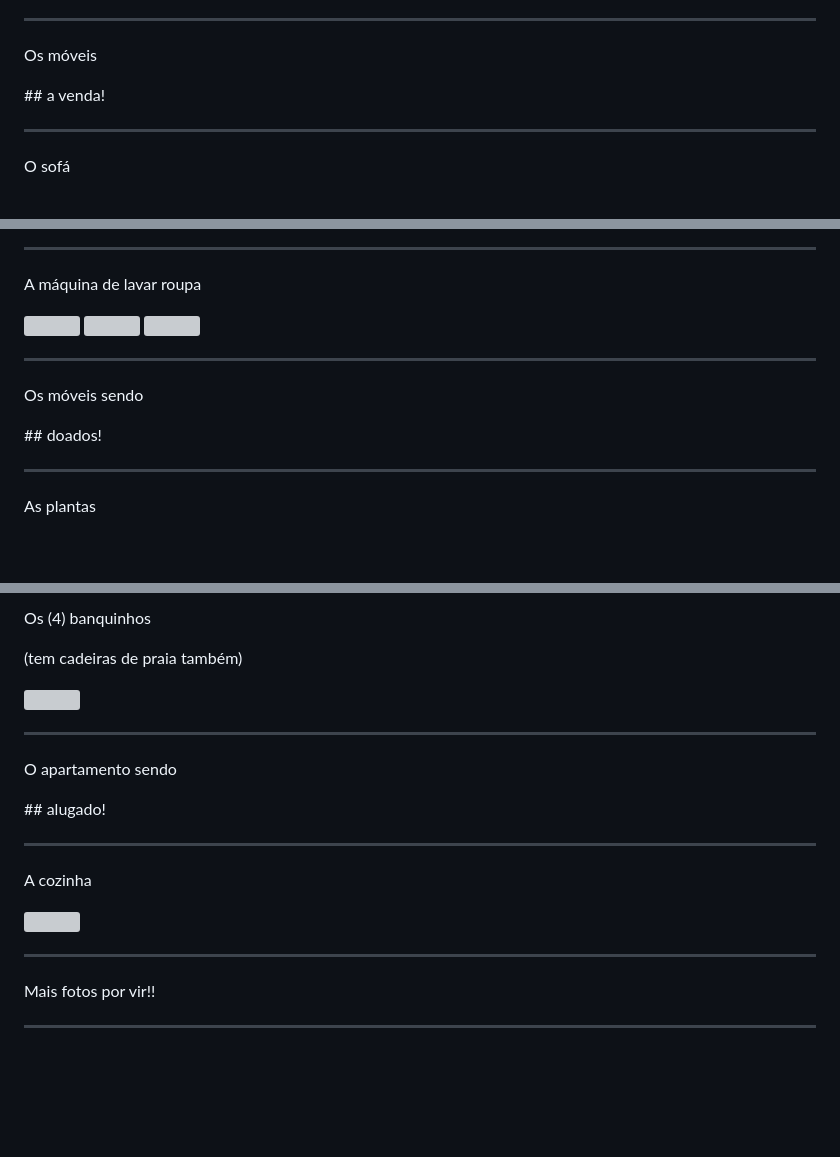
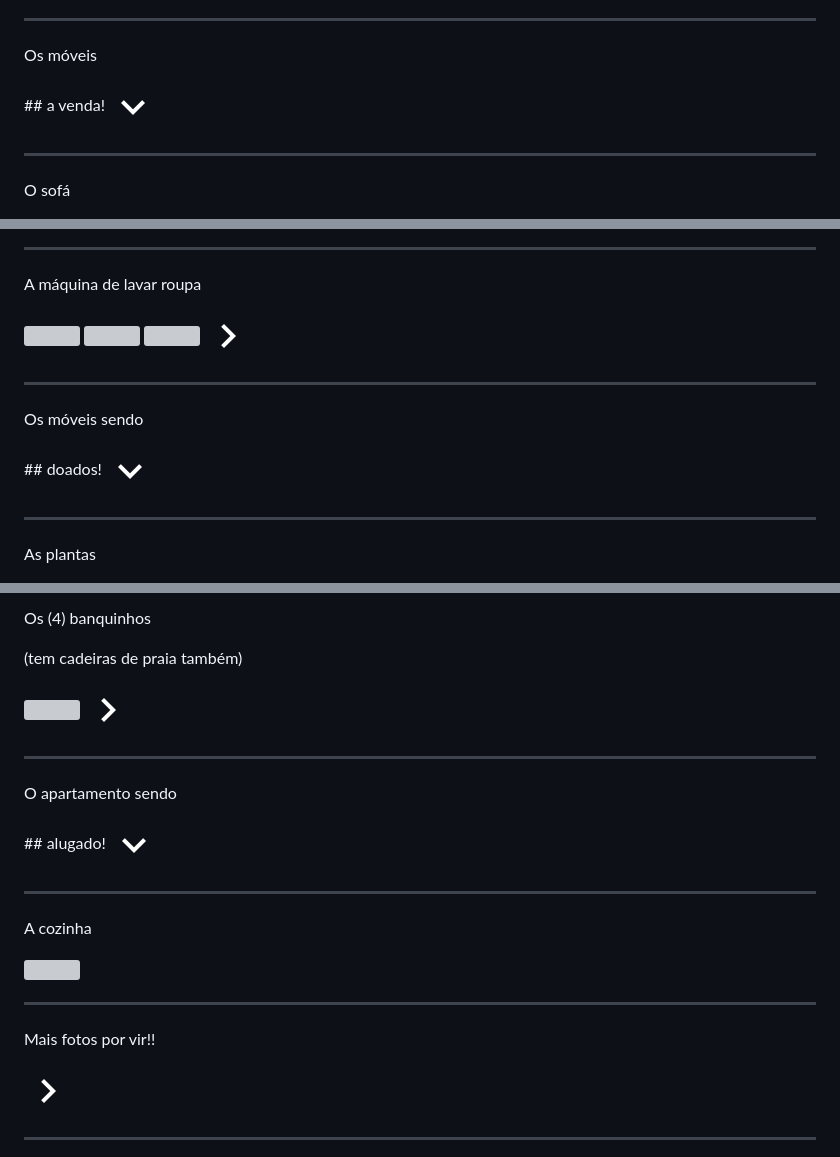
Before and after one commit to anikarni/apartment, a Markdown page: slides.md, 3 parts joined by grey strips. GitHub-like rendering; pictures changed too: pictures/chevron-down.png (added), pictures/chevron-right.png (added); blank space fills up the shorter version; grey boxes are pictures that could not be loaded.

Commit message:
Adiciona flechas

```diff
--- a/slides.md
+++ b/slides.md
@@ -6,6 +6,7 @@
 
 <p class="subtitle">Os móveis</p>
 ## a venda!
+<img src="pictures/chevron-down.png" class="icon" />
 
 ----
 
@@ -30,11 +31,13 @@
 <img src="pictures/maquina.JPG" class="picture large-picture" />
 <img src="pictures/maquina2.JPG" class="picture large-picture" />
 <img src="pictures/maquina3.JPG" class="picture large-picture" />
+<img src="pictures/chevron-right.png" class="icon" />
 
 ---
 
 <p class="subtitle">Os móveis sendo</p>
 ## doados!
+<img src="pictures/chevron-down.png" class="icon" />
 
 ----
 
@@ -57,11 +60,13 @@
 <p class="subtitle">Os (4) banquinhos</p>
 <p class="subtitle">(tem cadeiras de praia também)</p>
 <img src="pictures/banco.JPG" />
+<img src="pictures/chevron-right.png" class="icon" />
 
 ---
 
 <p class="subtitle">O apartamento sendo</p>
 ## alugado!
+<img src="pictures/chevron-down.png" class="icon" />
 
 ----
 
@@ -71,6 +76,7 @@
 ----
 
 <p class="subtitle">Mais fotos por vir!!</p>
+<img src="pictures/chevron-right.png" class="icon" />
 
 ---
 
```
Also changed, not shown: 2 other files.
